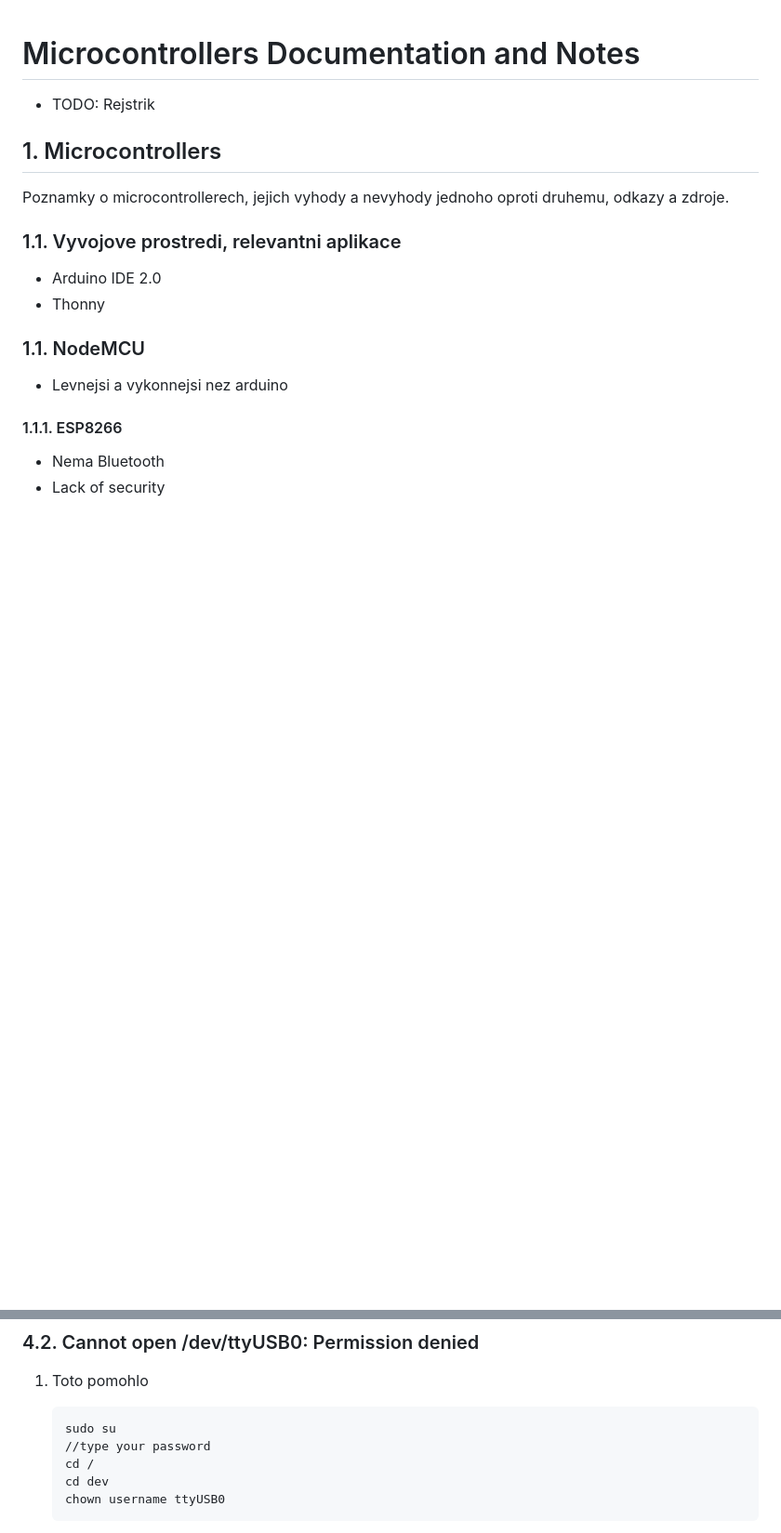
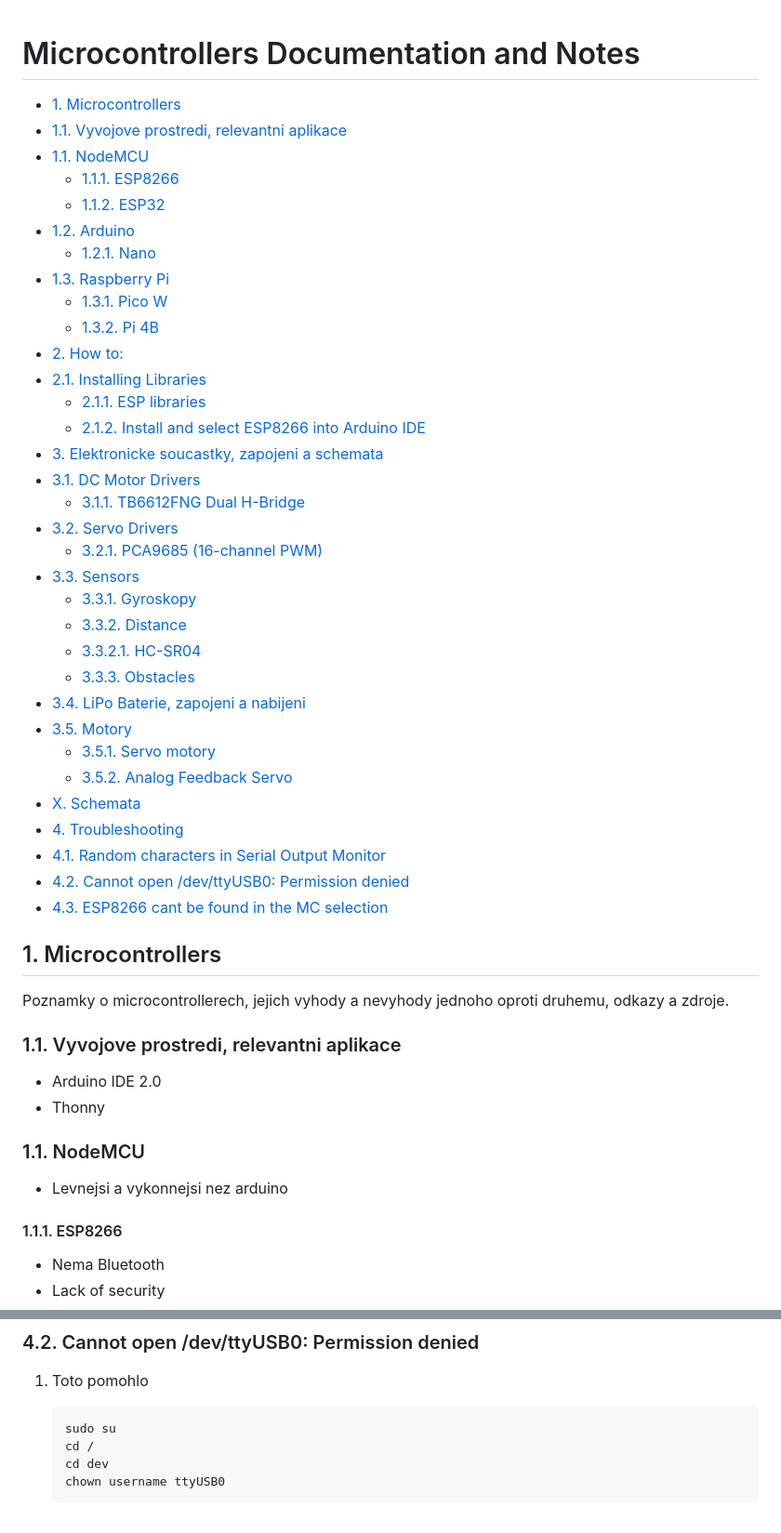
Before and after one commit to valgrut/Raspberry-Robotics, a Markdown page: microcontrollers.md, 2 parts joined by grey strips. Shown at 93% size. Drawn GitHub-style; blank space fills up the shorter version.

````diff
--- a/microcontrollers.md
+++ b/microcontrollers.md
@@ -1,7 +1,41 @@
 Microcontrollers Documentation and Notes
 ========================================
 
-- TODO: Rejstrik
+
+- [1. Microcontrollers](#1-microcontrollers)
+- [1.1. Vyvojove prostredi, relevantni aplikace](#11-vyvojove-prostredi-relevantni-aplikace)
+- [1.1. NodeMCU](#11-nodemcu)
+    - [1.1.1. ESP8266](#111-esp8266)
+    - [1.1.2. ESP32](#112-esp32)
+- [1.2. Arduino](#12-arduino)
+    - [1.2.1. Nano](#121-nano)
+- [1.3. Raspberry Pi](#13-raspberry-pi)
+    - [1.3.1. Pico W](#131-pico-w)
+    - [1.3.2. Pi 4B](#132-pi-4b)
+- [2. How to:](#2-how-to)
+- [2.1. Installing Libraries](#21-installing-libraries)
+    - [2.1.1. ESP libraries](#211-esp-libraries)
+    - [2.1.2. Install and select ESP8266 into Arduino IDE](#212-install-and-select-esp8266-into-arduino-ide)
+- [3. Elektronicke soucastky, zapojeni a schemata](#3-elektronicke-soucastky-zapojeni-a-schemata)
+- [3.1. DC Motor Drivers](#31-dc-motor-drivers)
+    - [3.1.1. TB6612FNG Dual H-Bridge](#311-tb6612fng-dual-h-bridge)
+- [3.2. Servo Drivers](#32-servo-drivers)
+    - [3.2.1. PCA9685 (16-channel PWM)](#321-pca9685-16-channel-pwm)
+- [3.3. Sensors](#33-sensors)
+    - [3.3.1. Gyroskopy](#331-gyroskopy)
+    - [3.3.2. Distance](#332-distance)
+    - [3.3.2.1. HC-SR04](#3321-hc-sr04)
+    - [3.3.3. Obstacles](#333-obstacles)
+- [3.4. LiPo Baterie, zapojeni a nabijeni](#34-lipo-baterie-zapojeni-a-nabijeni)
+- [3.5. Motory](#35-motory)
+    - [3.5.1. Servo motory](#351-servo-motory)
+    - [3.5.2. Analog Feedback Servo](#352-analog-feedback-servo)
+- [X. Schemata](#x-schemata)
+- [4. Troubleshooting](#4-troubleshooting)
+- [4.1. Random characters in Serial Output Monitor](#41-random-characters-in-serial-output-monitor)
+- [4.2. Cannot open /dev/ttyUSB0: Permission denied](#42-cannot-open-devttyusb0-permission-denied)
+- [4.3. ESP8266 cant be found in the MC selection](#43-esp8266-cant-be-found-in-the-mc-selection)
+
 
 <!------------------------------------------------------------------------------->
 ## 1. Microcontrollers
@@ -200,7 +234,6 @@ Change boud rate in the code to '9600'.
 
     ```
     sudo su
-    //type your password
     cd /
     cd dev
     chown username ttyUSB0
````
Also changed, not shown: other parts of microcontrollers.md (+17 -17 lines).
